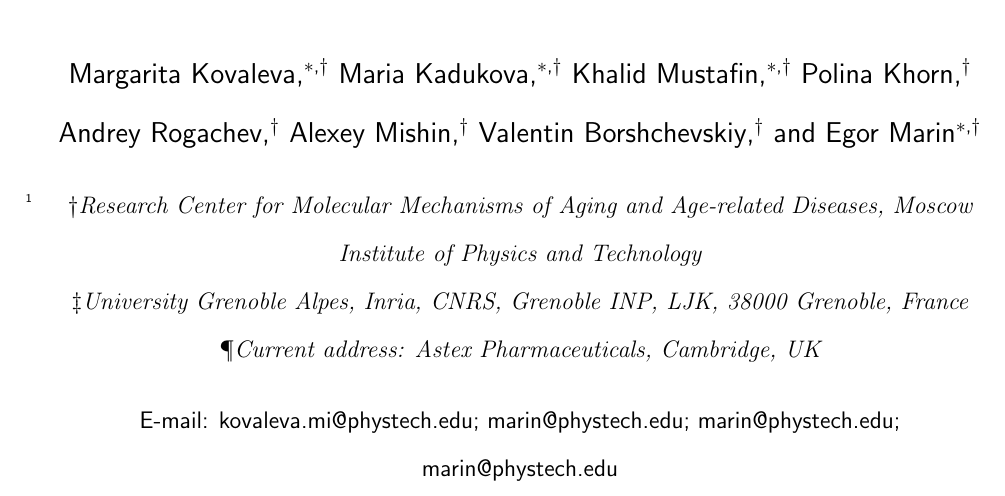
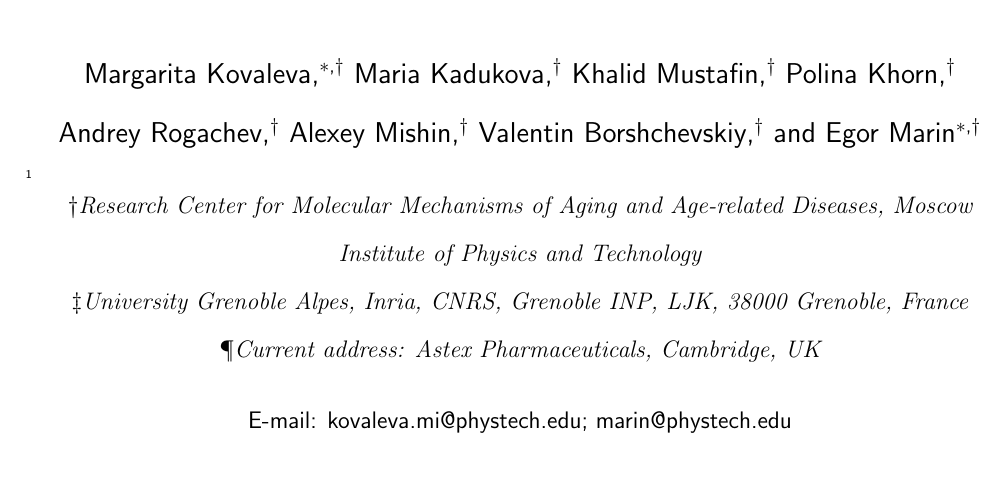
Before and after one commit to marinegor/Linear-accelerated-docking, a LaTeX paper (main.tex, which reads 0_authors_and_title.tex): part of page 1 of 28, cut so that both start at the same text. Compiled offline with pdfLaTeX.

Commit message:
v0: fix version, send email.

```diff
--- a/0_authors_and_title.tex
+++ b/0_authors_and_title.tex
@@ -3,14 +3,12 @@
 \affiliation[MIPT]{Research Center for Molecular Mechanisms of Aging and Age-related Diseases, Moscow Institute of Physics and Technology}
 
 \author{Maria Kadukova}
-\email{marin@phystech.edu}
 \affiliation[MIPT]{Research Center for Molecular Mechanisms of Aging and Age-related Diseases, Moscow Institute of Physics and Technology}
 \affiliation[IGA]{University Grenoble Alpes, Inria, CNRS, Grenoble INP, LJK, 38000 Grenoble, France}
 \affiliation[Astex]{Current address: Astex Pharmaceuticals, Cambridge, UK}
 
 
 \author{Khalid Mustafin}
-\email{marin@phystech.edu}
 \affiliation[MIPT]{Research Center for Molecular Mechanisms of Aging and Age-related Diseases, Moscow Institute of Physics and Technology}
 
 \author{Polina Khorn}
```
